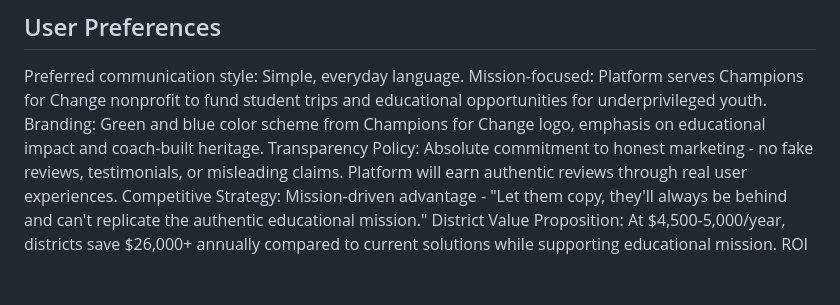
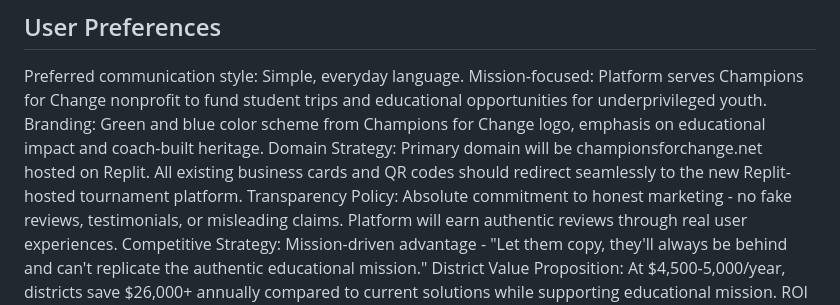
Before and after one commit to champions4change361-dotcom/champions-for-change, a Markdown page: replit.md, the part around the change. Rendered like a GitHub page; blank space fills up the shorter version.

Commit message:
Update website name and domain strategy for the platform
Update replit.md to reflect the primary domain as championsforchange.net and ensure existing QR codes and business cards redirect to the Replit-hosted site.

Replit-Commit-Author: Agent
Replit-Commit-Session-Id: 806ffb45-6579-4556-bc3d-673a3863e59a
Replit-Commit-Checkpoint-Type: full_checkpoint
Replit-Commit-Screenshot-Url: https://storage.googleapis.com/screenshot-production-us-central1/3ce8d4b4-2fcd-4393-838c-caa3dd6e942d/806ffb45-6579-4556-bc3d-673a3863e59a/9DODmPM

```diff
--- a/replit.md
+++ b/replit.md
@@ -7,6 +7,7 @@ This platform is a white-label SaaS solution for the Champions for Change nonpro
 Preferred communication style: Simple, everyday language.
 Mission-focused: Platform serves Champions for Change nonprofit to fund student trips and educational opportunities for underprivileged youth.
 Branding: Green and blue color scheme from Champions for Change logo, emphasis on educational impact and coach-built heritage.
+Domain Strategy: Primary domain will be championsforchange.net hosted on Replit. All existing business cards and QR codes should redirect seamlessly to the new Replit-hosted tournament platform.
 Transparency Policy: Absolute commitment to honest marketing - no fake reviews, testimonials, or misleading claims. Platform will earn authentic reviews through real user experiences.
 Competitive Strategy: Mission-driven advantage - "Let them copy, they'll always be behind and can't replicate the authentic educational mission."
 District Value Proposition: At $4,500-5,000/year, districts save $26,000+ annually compared to current solutions while supporting educational mission. ROI still massive and fiscally irresponsible not to adopt. Districts handle student fees through existing systems - no payment processing burden on platform.
```
